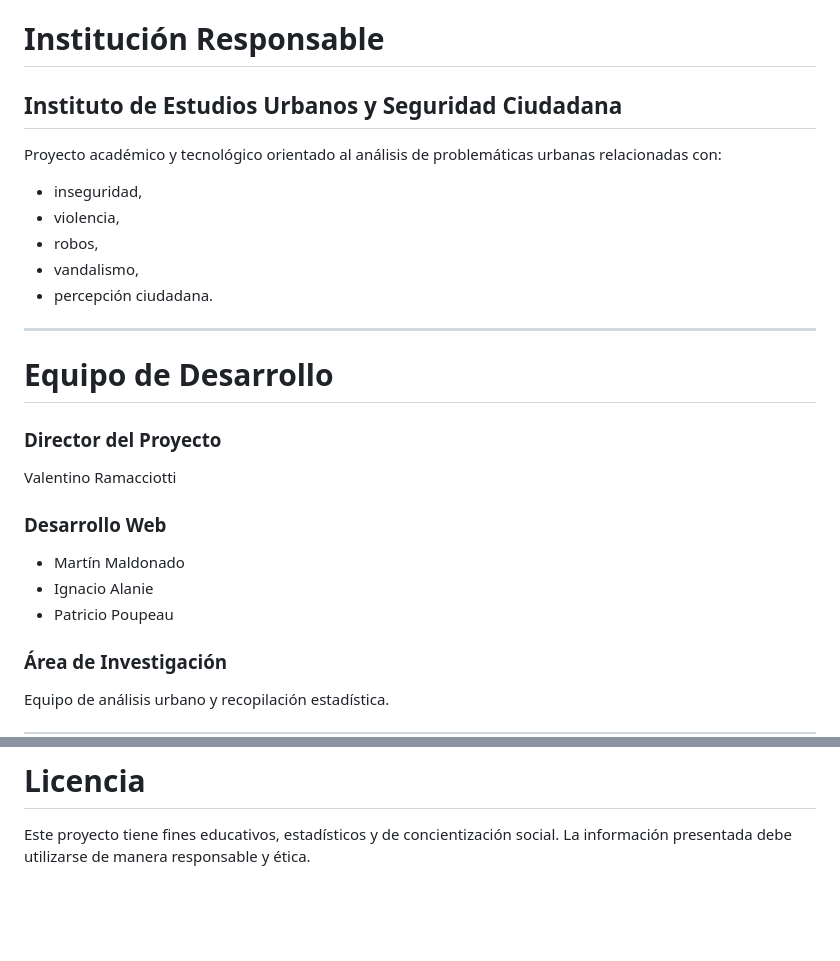
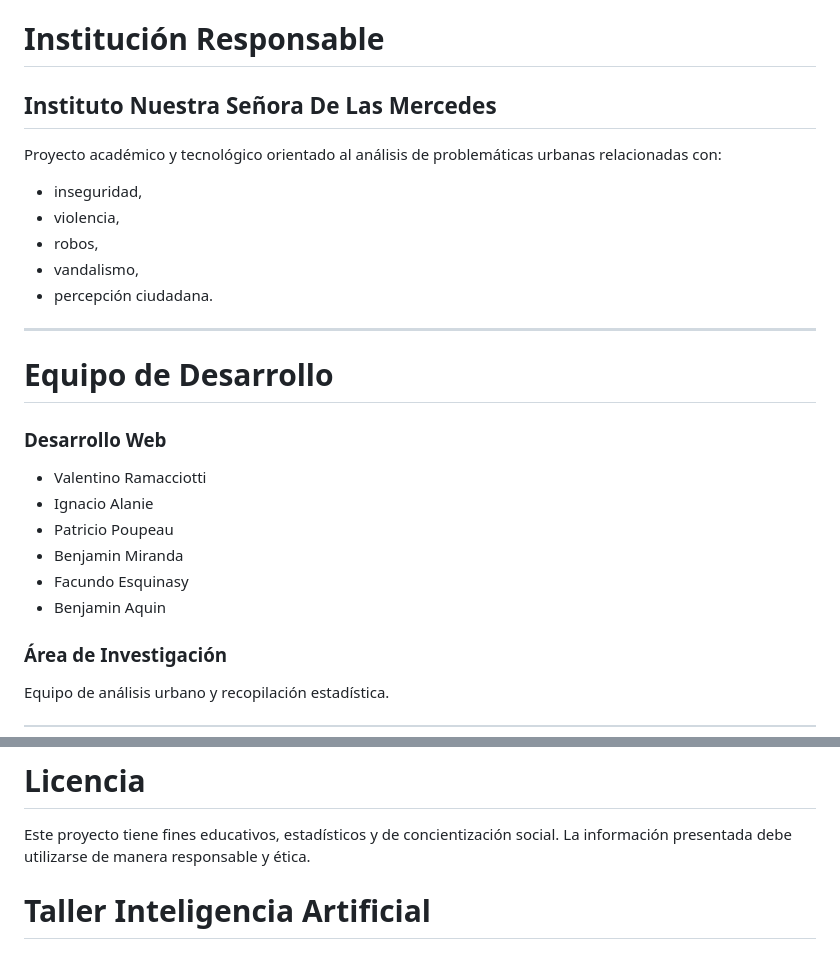
Before and after one commit to tgudasjkdg/problematica_argentina_robos, a Markdown page: README.md, 2 parts joined by grey strips. Rendered like a GitHub page; blank space fills up the shorter version.

```diff
--- a/README.md
+++ b/README.md
@@ -75,7 +75,7 @@ La plataforma puede utilizarse desde:
 
 # Institución Responsable
 
-## Instituto de Estudios Urbanos y Seguridad Ciudadana
+## Instituto Nuestra Señora De Las Mercedes
 
 Proyecto académico y tecnológico orientado al análisis de problemáticas urbanas relacionadas con:
 
@@ -89,15 +89,15 @@ Proyecto académico y tecnológico orientado al análisis de problemáticas urba
 
 # Equipo de Desarrollo
 
-### Director del Proyecto
-
-Valentino Ramacciotti
-
 ### Desarrollo Web
 
-* Martín Maldonado
+* Valentino Ramacciotti
 * Ignacio Alanie
 * Patricio Poupeau
+* Benjamin Miranda
+* Facundo Esquinasy
+* Benjamin Aquin
+
 
 ### Área de Investigación
 
@@ -165,3 +165,5 @@ Correo institucional:
 
 Este proyecto tiene fines educativos, estadísticos y de concientización social.
 La información presentada debe utilizarse de manera responsable y ética.
+
+#  Taller Inteligencia Artificial
```
